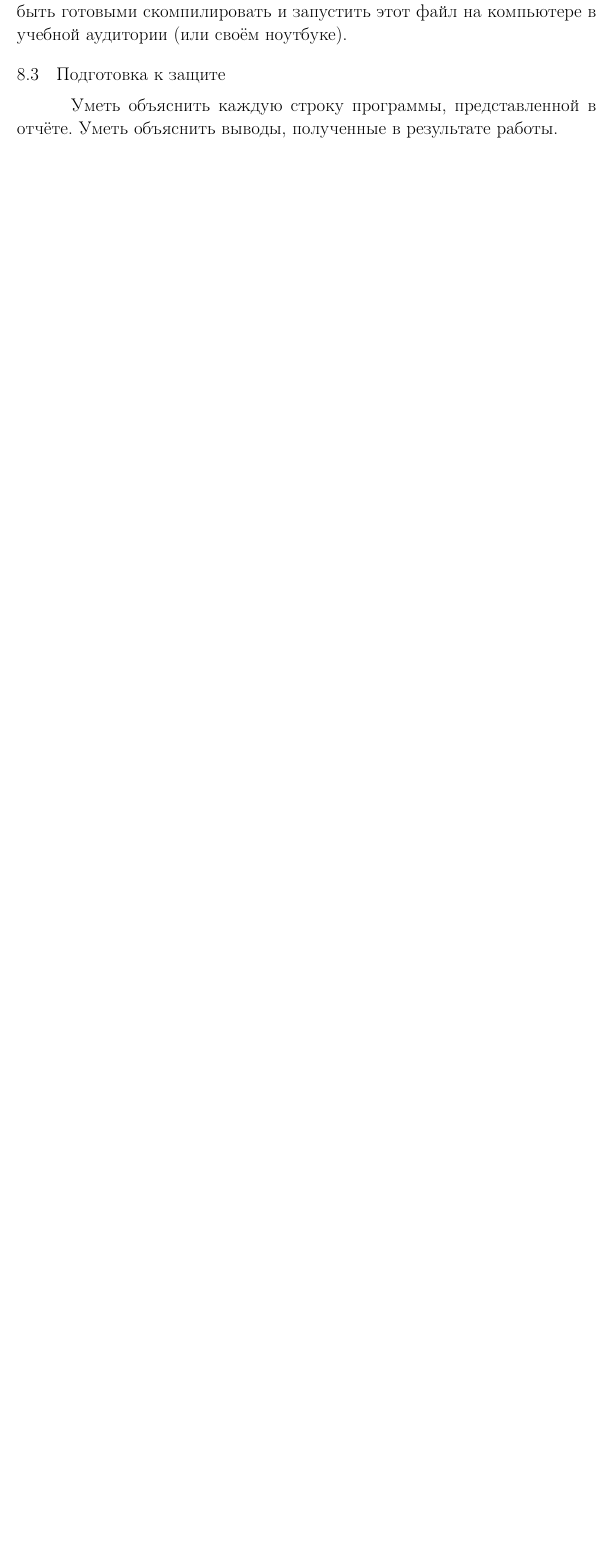
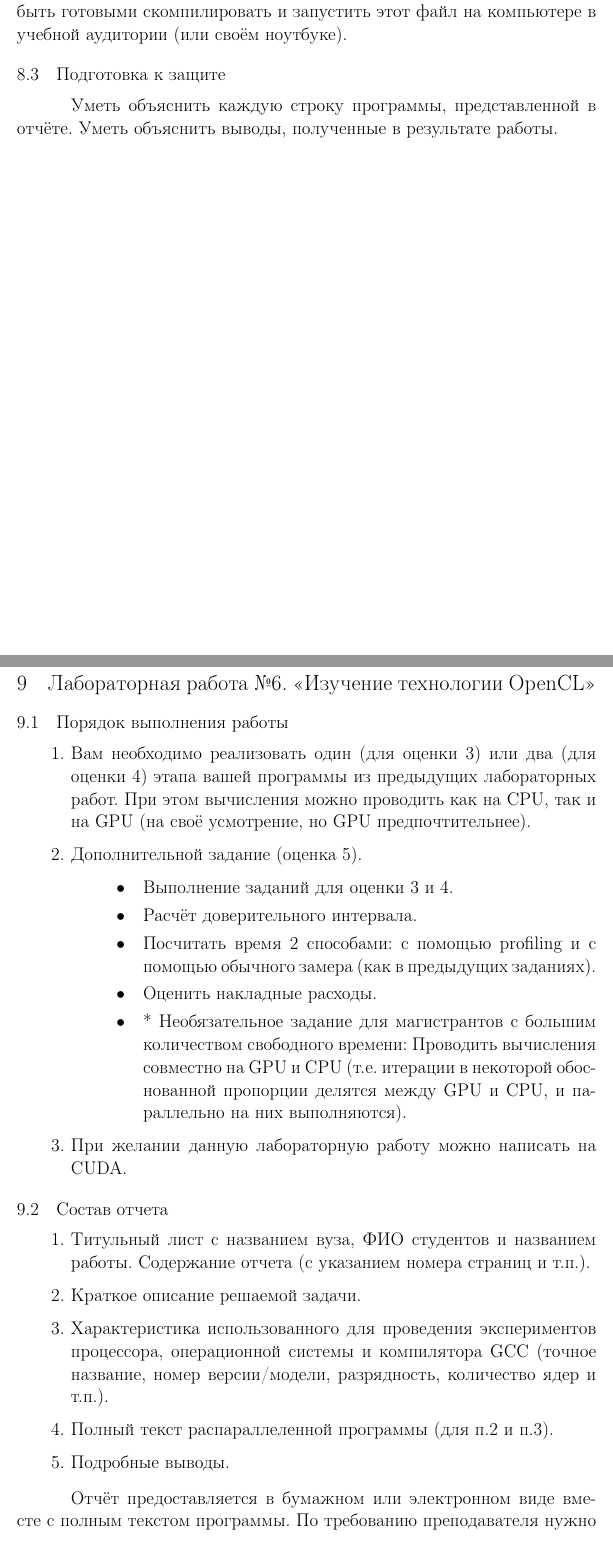
Before and after one commit to shilko2013/ParallelProgrammingTex, a LaTeX document (main.tex, which reads section9.tex, section9_1.tex, section9_2.tex): part of page 71 of 71 before the commit and two parts of pages 71 and 72 of 73 after it, the two joined at a grey line, cut so that both start at the same text, the shorter picture padded with empty space. Compiled offline with pdfLaTeX; a LaTeX package or settings file that is missing is left out.

Commit message:
section9 ready

```diff
--- /dev/null
+++ b/section9.tex
@@ -0,0 +1,6 @@
+{ %section9
+	\section{Лабораторная работа №6. «Изучение технологии OpenCL»}
+	\input{section9_1}
+	\input{section9_2}
+	\input{section9_3}
+}
--- /dev/null
+++ b/section9_1.tex
@@ -0,0 +1,16 @@
+{ %section9_1
+	\subsection{Порядок выполнения работы}
+	\Large
+	\begin{enumerate}
+		\itemВам необходимо реализовать один (для оценки 3) или два (для оценки 4) этапа вашей программы из предыдущих лабораторных работ. При этом вычисления можно проводить как на CPU, так и на GPU (на своё усмотрение, но GPU предпочтительнее).
+		\item\textbf{Дополнительной задание (оценка 5).}
+			\begin{itemize}
+				\itemВыполнение заданий для оценки 3 и 4.
+				\itemРасчёт доверительного интервала.
+				\itemПосчитать время 2 способами: с помощью profiling и с помощью обычного замера (как в предыдущих заданиях).
+				\itemОценить накладные расходы.
+				\item* Необязательное задание для магистрантов с большим количеством свободного времени: Проводить вычисления совместно на GPU и CPU (т.е. итерации в некоторой обоснованной пропорции делятся между GPU и CPU, и параллельно на них выполняются).
+			\end{itemize}
+		\itemПри желании данную лабораторную работу можно написать на CUDA.
+	\end{enumerate}
+}
--- /dev/null
+++ b/section9_2.tex
@@ -0,0 +1,13 @@
+{ %section9_2
+	\subsection{Состав отчета}
+	\Large
+	\begin{enumerate}
+		\itemТитульный лист с названием вуза, ФИО студентов и названием работы. Содержание отчета (с указанием номера страниц и т.п.).
+		\itemКраткое описание решаемой задачи.
+		\itemХарактеристика использованного для проведения экспериментов  процессора, операционной системы и компилятора GCC  (точное название, номер версии/модели, разрядность, количество ядер и т.п.).
+		\itemПолный текст распараллеленной программы (для п.2 и п.3).
+		\itemПодробные выводы.
+	\end{enumerate}
+	\parОтчёт предоставляется в бумажном или электронном виде вместе с полным текстом программы. По требованию преподавателя нужно быть готовыми скомпилировать и запустить этот файл на компьютере в учебной аудитории (или своём ноутбуке).
+	\par
+}
--- /dev/null
+++ b/section9_3.tex
@@ -0,0 +1,2 @@
+{ %section8_3
+	\subsection{Подготовка к защите}
```
Also changed, not shown: main.tex (+1 -0 lines), section3_4.tex (+1 -0 lines), main.pdf, section9_3.tex (7 more changed lines), 1 other file.
